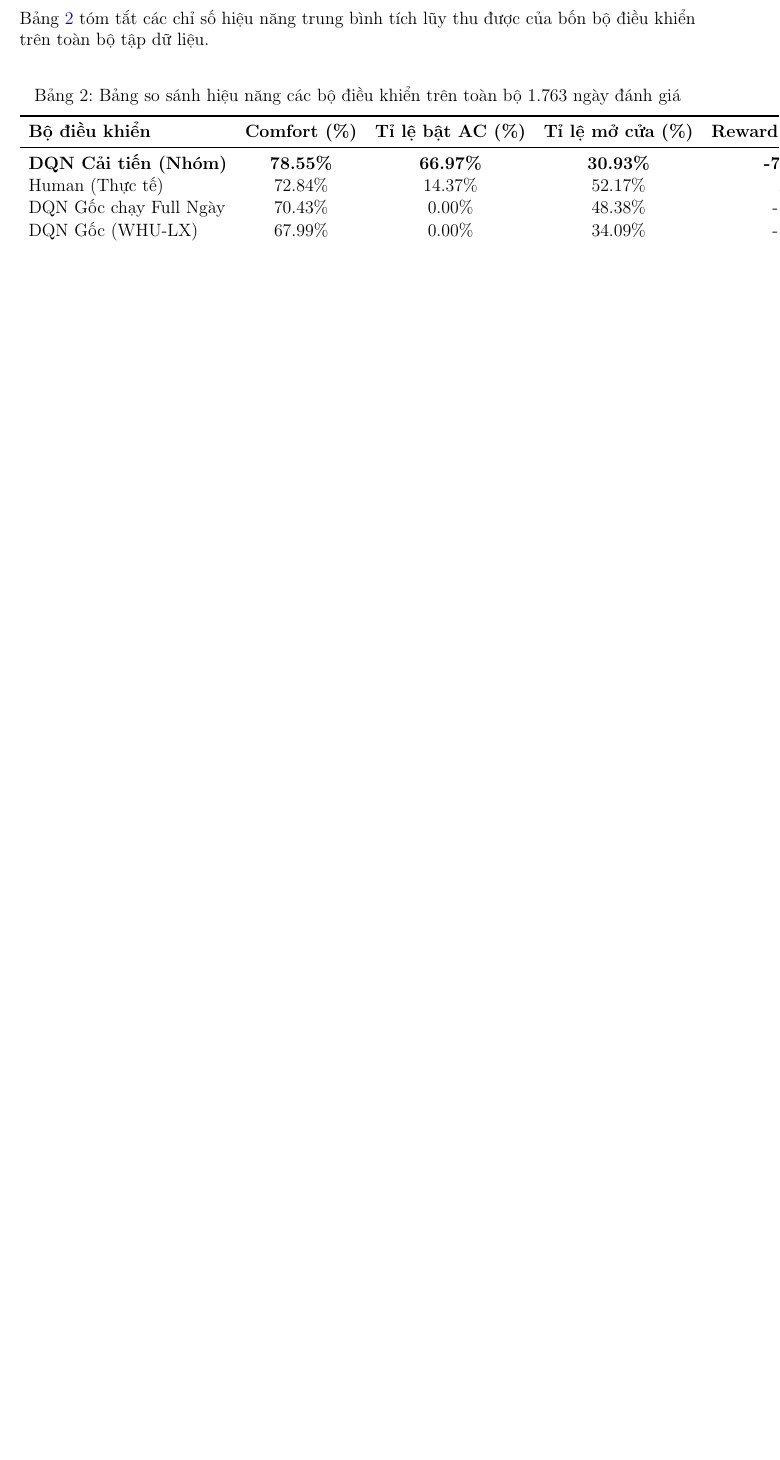
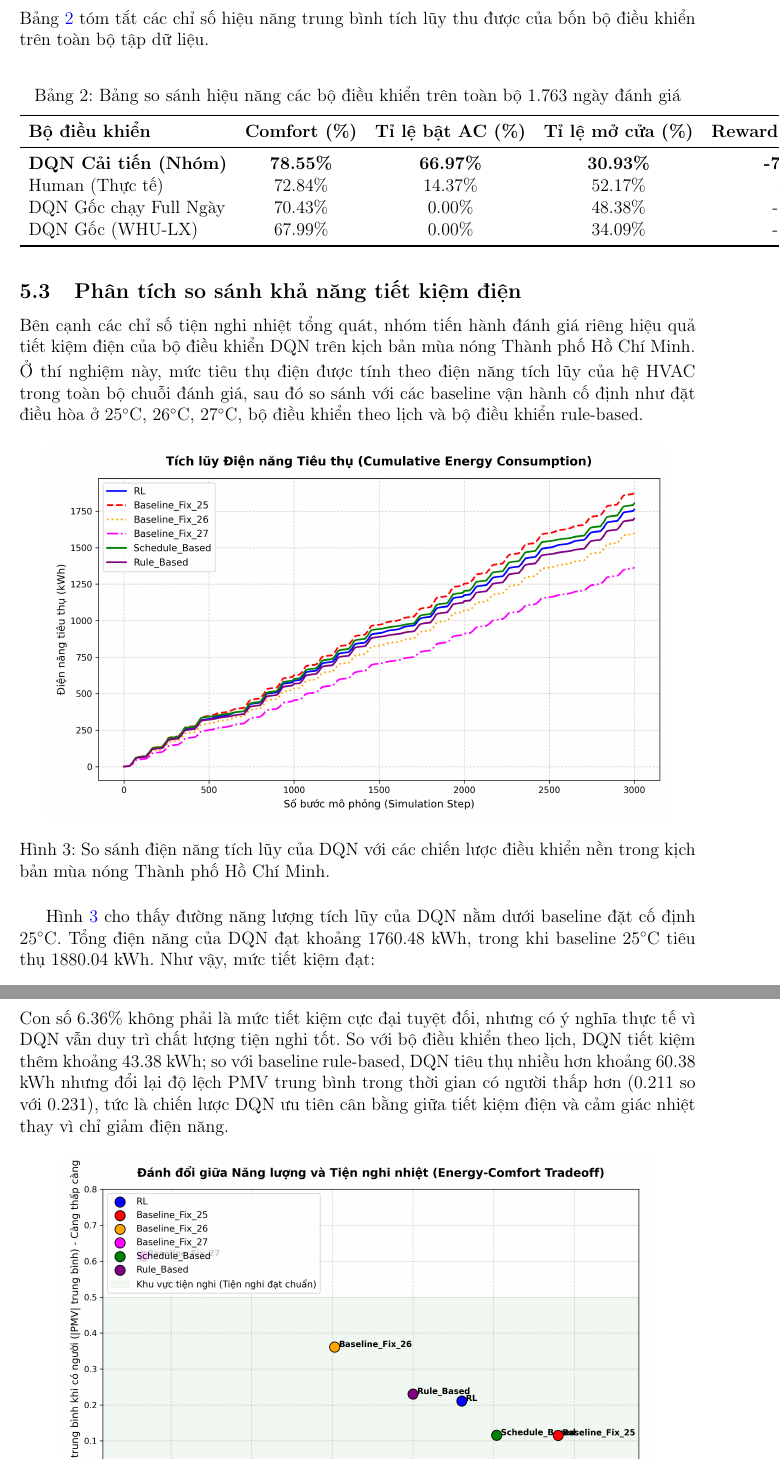
Before and after one commit to j4ngler/HVAC-Control, a LaTeX document (report.tex): part of page 12 of 17 before the commit and two parts of pages 12 and 13 of 19 after it, the two joined at a grey line, cut so that both start at the same text, the shorter picture padded with empty space. Compiled offline with pdfLaTeX.

Commit message:
Add energy saving analysis to report

```diff
--- a/report.tex
+++ b/report.tex
@@ -421,3 +421,18 @@ Bảng \ref{tab:comparison_focused} tóm tắt các chỉ số hiệu năng trun
     \end{tabular}
 \end{table}
 
+\subsection{Phân tích so sánh khả năng tiết kiệm điện}
+Bên cạnh các chỉ số tiện nghi nhiệt tổng quát, nhóm tiến hành đánh giá riêng hiệu quả tiết kiệm điện của bộ điều khiển DQN trên kịch bản mùa nóng Thành phố Hồ Chí Minh. Ở thí nghiệm này, mức tiêu thụ điện được tính theo điện năng tích lũy của hệ HVAC trong toàn bộ chuỗi đánh giá, sau đó so sánh với các baseline vận hành cố định như đặt điều hòa ở $25^\circ\text{C}$, $26^\circ\text{C}$, $27^\circ\text{C}$, bộ điều khiển theo lịch và bộ điều khiển rule-based.
+
+\begin{figure}[H]
+    \centering
+    \includegraphics[width=0.92\textwidth]{artifacts/outputs/hcm_summer/cumulative_energy.png}
+    \caption{So sánh điện năng tích lũy của DQN với các chiến lược điều khiển nền trong kịch bản mùa nóng Thành phố Hồ Chí Minh.}
+    \label{fig:hcm_cumulative_energy}
+\end{figure}
+
+Hình \ref{fig:hcm_cumulative_energy} cho thấy đường năng lượng tích lũy của DQN nằm dưới baseline đặt cố định $25^\circ\text{C}$. Tổng điện năng của DQN đạt khoảng $1760.48$ kWh, trong khi baseline $25^\circ\text{C}$ tiêu thụ $1880.04$ kWh. Như vậy, mức tiết kiệm đạt:
+\begin{equation}
+    ES_{DQN/25^\circ C} = \frac{1880.04 - 1760.48}{1880.04} \times 100\% \approx 6.36\%.
+\end{equation}
+Con số $6.36\%$ không phải là mức tiết kiệm cực đại tuyệt đối, nhưng có ý nghĩa thực tế vì DQN vẫn duy trì chất lượng tiện nghi tốt. So với bộ điều khiển theo lịch, DQN tiết kiệm thêm khoảng $43.38$ kWh; so với baseline rule-based, DQN tiêu thụ nhiều hơn khoảng $60.38$ kWh nhưng đổi lại độ lệch PMV trung bình trong thời gian có người thấp hơn ($0.211$ so với $0.231$), tức là chiến lược DQN ưu tiên cân bằng giữa tiết kiệm điện và cảm giác nhiệt thay vì chỉ giảm điện năng.
```
Also changed, not shown: artifacts/outputs/hcm_summer/cumulative_energy.png (added), artifacts/outputs/hcm_summer/energy_comfort_tradeoff.png (added), report.pdf, report.tex (12 more changed lines), 1 other file.
